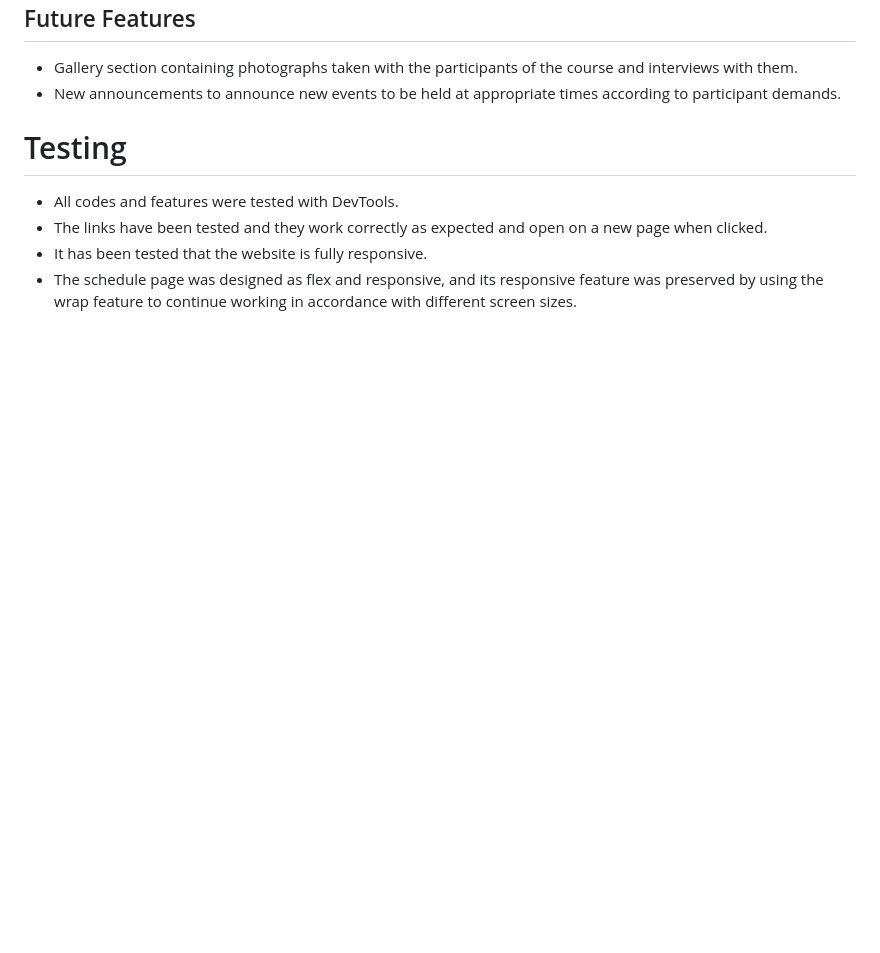
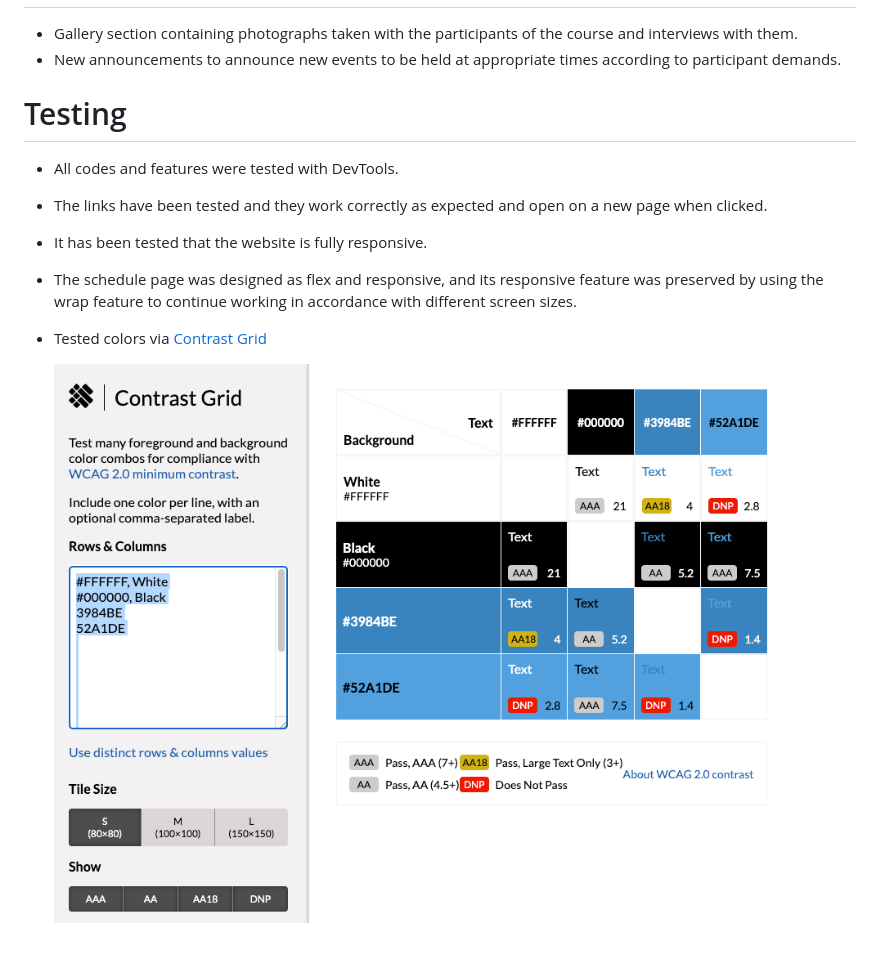
Before and after one commit to mervecoskunn/swedishcourses, a Markdown page: README.md, the part around the change. GitHub-like rendering; pictures changed too: assets/images/Screenshot 2023-10-10 at 12.44.30.png (added); blank space fills up the shorter version.

Commit message:
Added testing inf.  contrast grid and image

```diff
--- a/README.md
+++ b/README.md
@@ -58,3 +58,6 @@ This site was created to announce Swedish courses and has a responsive feature.
   - The links have been tested and they work correctly as expected and open on a new page when clicked.
   - It has been tested that the website is fully responsive.
   - The schedule page was designed as flex and responsive, and its responsive feature was preserved by using the wrap feature to continue working in accordance with different screen sizes.
+- Tested colors via [Contrast Grid](https://contrast-grid.eightshapes.com/)
+
+  ![contrast grid](assets/images/Screenshot%202023-10-10%20at%2012.44.30.png)
```
